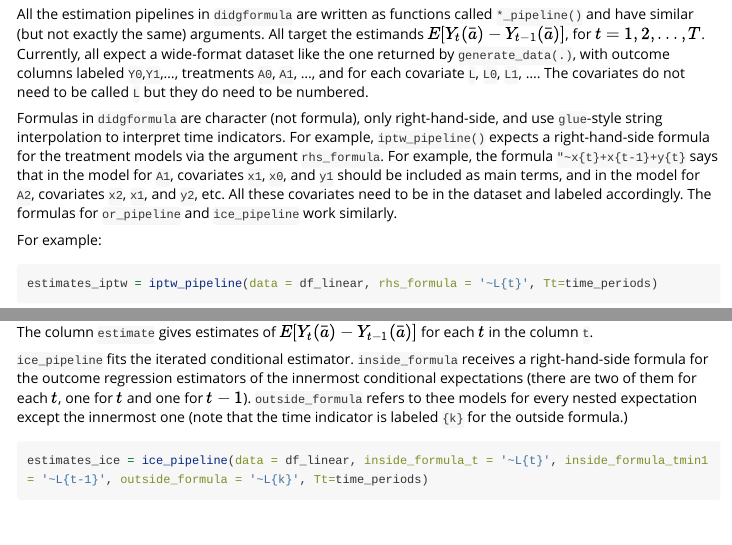
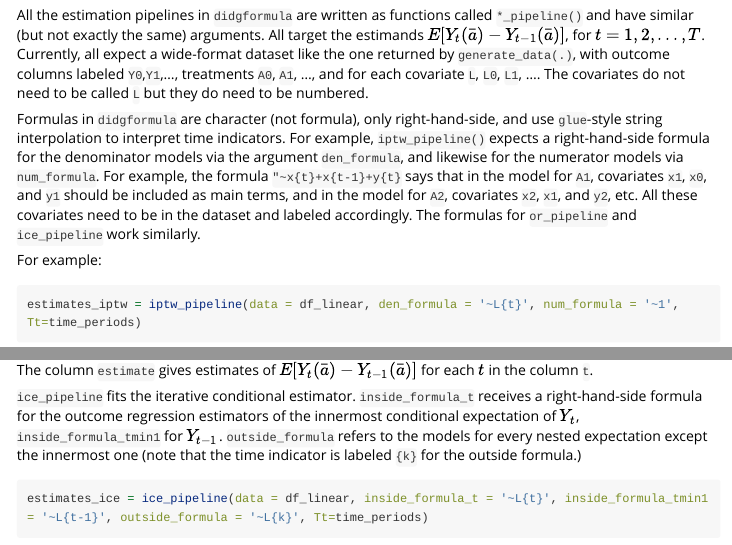
Before and after one commit to audreyrenson/didgformula, an R Markdown document (vignettes/introduction.Rmd): the page in a window 1100 px wide, from 3950 px down before the commit and from 3930 px down after it, so that both start at the same text, and a second part further down, joined at a grey line. Rendered offline with R 4.5, knitr and Pandoc, with nearby package versions; some code elsewhere in the file could not run offline; long lines of code are wrapped; common packages that the code uses without loading them are loaded.

Commit message:
small syntax changes in documentation

````diff
--- a/vignettes/introduction.Rmd
+++ b/vignettes/introduction.Rmd
@@ -114,17 +114,17 @@ pt_deviation_histograms(df_po, Tt=time_periods, k=2)
 
 All the estimation pipelines in `didgformula` are written as functions called `*_pipeline()` and have similar (but not exactly the same) arguments. All target the estimands $E[Y_t(\bar a) - Y_{t-1}(\bar a)]$, for $t=1,2,...,T$.  Currently, all expect a wide-format dataset like the one returned by `generate_data(.)`, with outcome columns labeled `Y0`,`Y1`,..., treatments `A0`, `A1`, ..., and for each covariate `L`, `L0`, `L1`, .... The covariates do not need to be called `L` but they do need to be numbered.
 
-Formulas in `didgformula` are character (not formula), only right-hand-side, and use `glue`-style string interpolation to interpret time indicators. For example, `iptw_pipeline()` expects a right-hand-side formula for the treatment models via the argument `rhs_formula`. For example, the formula `"~x{t}+x{t-1}+y{t}` says that in the model for `A1`, covariates `x1`, `x0`, and `y1` should be included as main terms, and in the model for `A2`, covariates `x2`, `x1`, and `y2`, etc. All these covariates need to be in the dataset and labeled accordingly. The formulas for `or_pipeline` and `ice_pipeline` work similarly.
+Formulas in `didgformula` are character (not formula), only right-hand-side, and use `glue`-style string interpolation to interpret time indicators. For example, `iptw_pipeline()` expects a right-hand-side formula for the denominator models via the argument `den_formula`, and likewise for the numerator models via `num_formula`. For example, the formula `"~x{t}+x{t-1}+y{t}` says that in the model for `A1`, covariates `x1`, `x0`, and `y1` should be included as main terms, and in the model for `A2`, covariates `x2`, `x1`, and `y2`, etc. All these covariates need to be in the dataset and labeled accordingly. The formulas for `or_pipeline` and `ice_pipeline` work similarly.
 
 For example:
 ```{r}
-estimates_iptw = iptw_pipeline(data = df_linear, rhs_formula = '~L{t}', Tt=time_periods)
+estimates_iptw = iptw_pipeline(data = df_linear, den_formula = '~L{t}', num_formula = '~1', Tt=time_periods)
 estimates_iptw
 ```
 
 The column `estimate` gives estimates of $E[Y_t(\bar a) - Y_{t-1}(\bar a)]$ for each $t$ in the column `t`.
 
-`ice_pipeline` fits the iterated conditional estimator. `inside_formula` receives a right-hand-side formula for the outcome regression estimators of the innermost conditional expectations (there are two of them for each $t$, one for $t$ and one for $t-1$). `outside_formula` refers to thee models for every nested expectation except the innermost one (note that the time indicator is labeled `{k}` for the outside formula.)
+`ice_pipeline` fits the iterative conditional estimator. `inside_formula_t` receives a right-hand-side formula for the outcome regression estimators of the innermost conditional expectation of $Y_t$, `inside_formula_tmin1` for $Y_{t-1}$. `outside_formula` refers to the models for every nested expectation except the innermost one (note that the time indicator is labeled `{k}` for the outside formula.)
 
 ```{r}
 estimates_ice = ice_pipeline(data = df_linear, inside_formula_t = '~L{t}', inside_formula_tmin1 = '~L{t-1}', outside_formula = '~L{k}', Tt=time_periods)
````
Also changed, not shown: R/iptw.R (+2 -1 lines), vignettes/introduction.Rmd (7 more changed lines), 1 other file.
